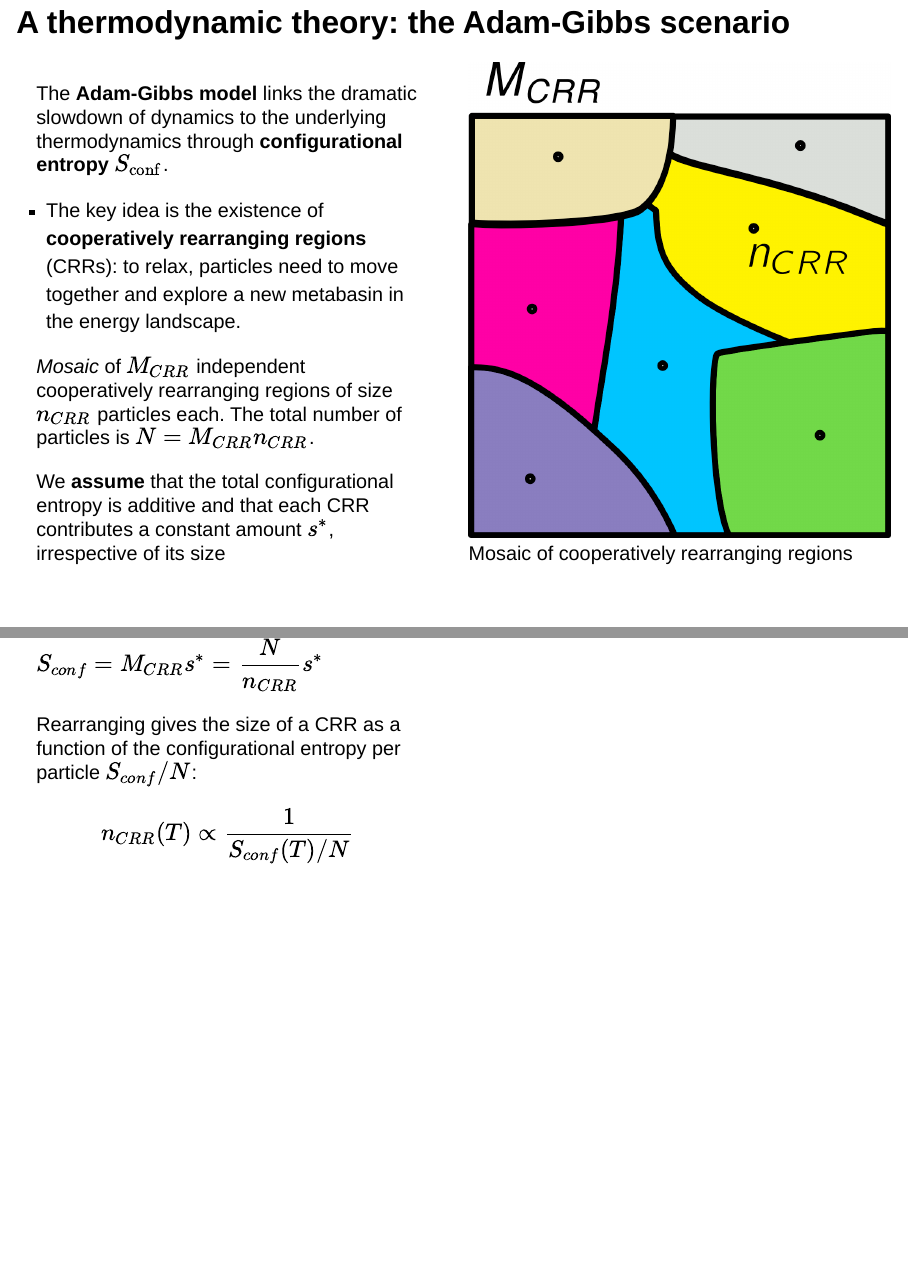
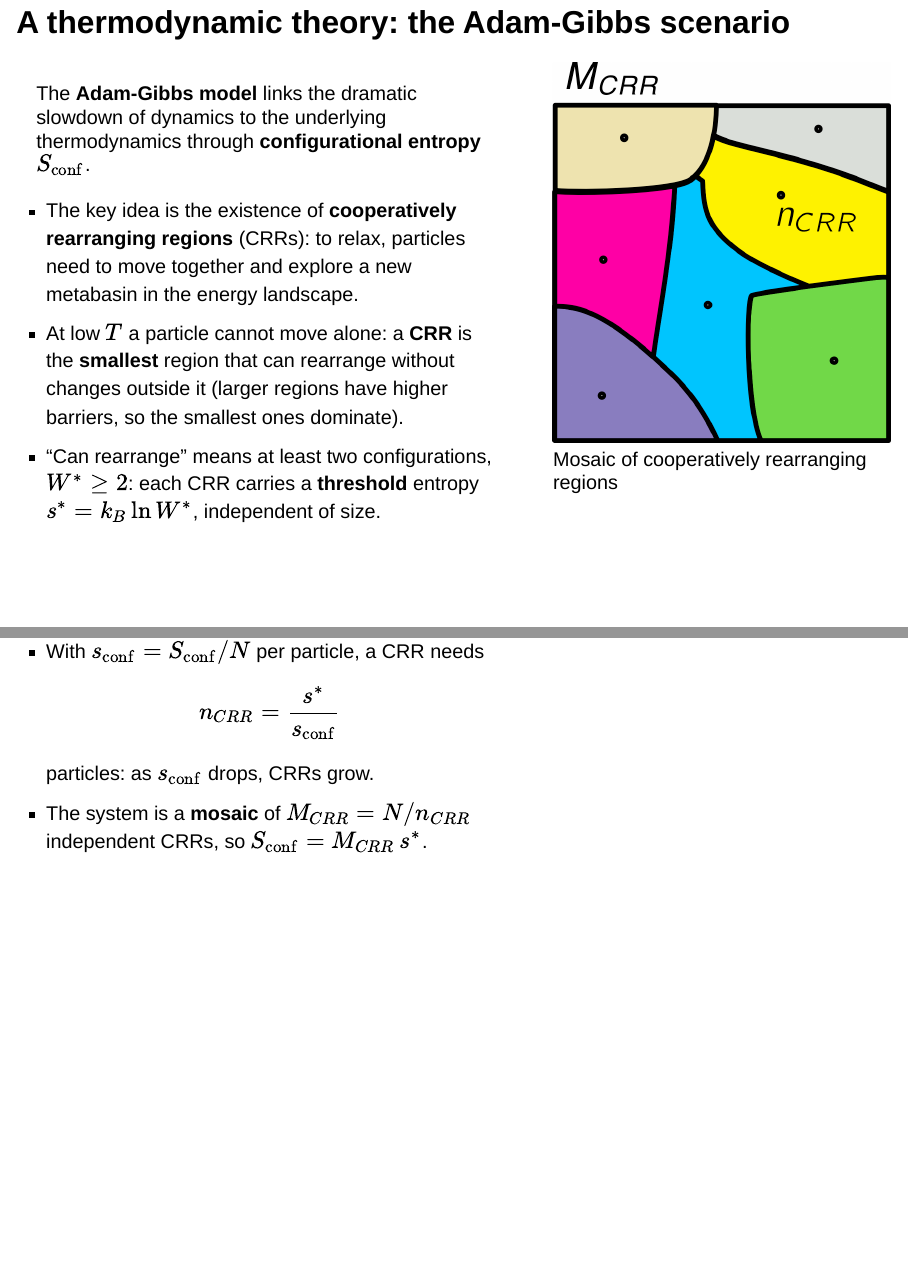
Before and after one commit to FTurci/course-disordered-matter-slides, a Quarto document (present/soft-matter_glasses.qmd): pages 27 and 28 of 35, joined at a grey line. Rendered offline with R 4.5, knitr and Pandoc in place of Quarto, with nearby package versions; drawn as Slidy slides in place of the format the file asks for.

Commit message:
Explain why Adam-Gibbs splits the system into a mosaic: CRRs are the smallest regions able to rearrange, with a threshold entropy s*

```diff
--- a/present/soft-matter_glasses.qmd
+++ b/present/soft-matter_glasses.qmd
@@ -264,21 +264,18 @@ For several fluids, this *decreases* as the temperature is lowered, in an intrig
 ## A thermodynamic theory: the Adam-Gibbs scenario
 
 :::{.columns}
-::: {.column width="50%"}
+::: {.column width="60%"}
 The **Adam-Gibbs model** links the dramatic slowdown of dynamics to the underlying thermodynamics through **configurational entropy** $S_{\rm conf}$.
 
 - The key idea is the existence of **cooperatively rearranging regions** (CRRs): to relax, particles need to move together and explore a new metabasin in the energy landscape.
-
-*Mosaic* of $M_{CRR}$ independent cooperatively rearranging regions of size $n_{CRR}$ particles each. The total number of particles is $N = M_{CRR} n_{CRR}$.
-
-We **assume** that the total configurational entropy is additive and that each CRR contributes a constant amount $s^*$, irrespective of its size
-
-$S_{conf} = M_{CRR} s^* = \dfrac{N}{n_{CRR}} s^*$
-
-Rearranging gives the size of a CRR as a function of the configurational entropy per particle $S_{conf}/N$:
-$$n_{CRR}(T) \propto \dfrac{1}{S_{conf}(T)/N}$$
+- At low $T$ a particle cannot move alone: a **CRR** is the **smallest** region that can rearrange without changes outside it (larger regions have higher barriers, so the smallest ones dominate).
+- "Can rearrange" means at least two configurations, $W^*\ge2$: each CRR carries a **threshold** entropy $s^*=k_B\ln W^*$, independent of size.
+- With $s_{\rm conf}=S_{\rm conf}/N$ per particle, a CRR needs
+$$n_{CRR}=\frac{s^*}{s_{\rm conf}}$$
+particles: as $s_{\rm conf}$ drops, CRRs grow.
+- The system is a **mosaic** of $M_{CRR}=N/n_{CRR}$ independent CRRs, so $S_{\rm conf}=M_{CRR}\,s^*$.
 :::
-::: {.column width="50%"}
+::: {.column width="40%"}
 ![Mosaic of cooperatively rearranging regions](./figs/mosaic.png)
 :::
 :::
```
Also changed, not shown: docs/search.json, 3 other files.
